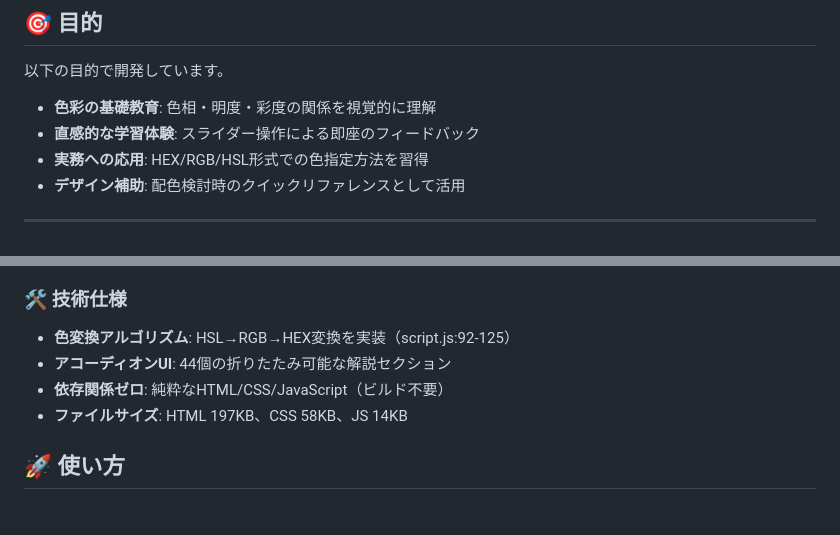
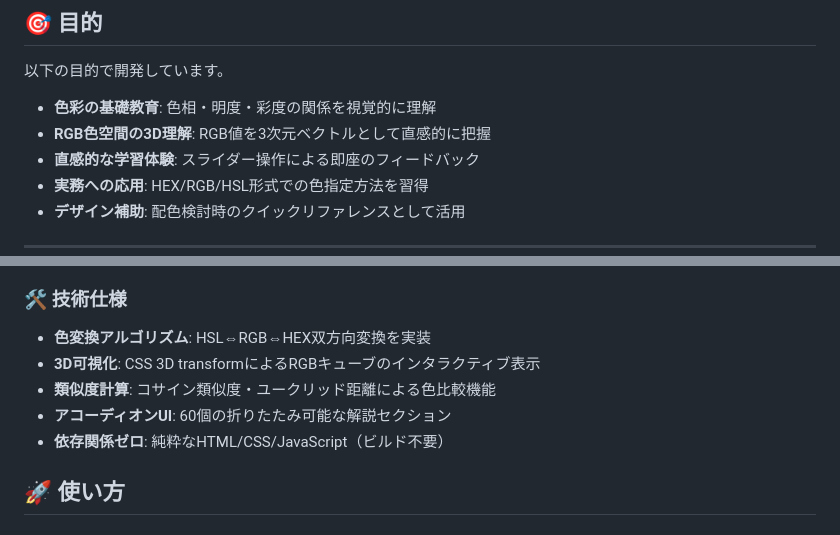
Before and after one commit to ipusiron/color-hack-box, a Markdown page: README.md, 2 parts joined by grey strips. Drawn GitHub-style.

```diff
--- a/README.md
+++ b/README.md
@@ -87,6 +87,7 @@ HEX・RGB・HSL形式でのカラーコード表示により、デザイン実
 以下の目的で開発しています。
 
 - **色彩の基礎教育**: 色相・明度・彩度の関係を視覚的に理解
+- **RGB色空間の3D理解**: RGB値を3次元ベクトルとして直感的に把握
 - **直感的な学習体験**: スライダー操作による即座のフィードバック
 - **実務への応用**: HEX/RGB/HSL形式での色指定方法を習得
 - **デザイン補助**: 配色検討時のクイックリファレンスとして活用
@@ -179,10 +190,11 @@ WCAGガイドラインに準拠したWebサイト制作において、テキス
 - **レスポンシブデザイン**: モバイル（600px）・タブレット（768px）・デスクトップ完全対応
 
 ### 🛠️ 技術仕様
-- **色変換アルゴリズム**: HSL→RGB→HEX変換を実装（script.js:92-125）
-- **アコーディオンUI**: 44個の折りたたみ可能な解説セクション
+- **色変換アルゴリズム**: HSL⇔RGB⇔HEX双方向変換を実装
+- **3D可視化**: CSS 3D transformによるRGBキューブのインタラクティブ表示
+- **類似度計算**: コサイン類似度・ユークリッド距離による色比較機能
+- **アコーディオンUI**: 60個の折りたたみ可能な解説セクション
 - **依存関係ゼロ**: 純粋なHTML/CSS/JavaScript（ビルド不要）
-- **ファイルサイズ**: HTML 197KB、CSS 58KB、JS 14KB
 
 ## 🚀 使い方
 
```
Also changed, not shown: other parts of README.md (+21 -11 lines).
